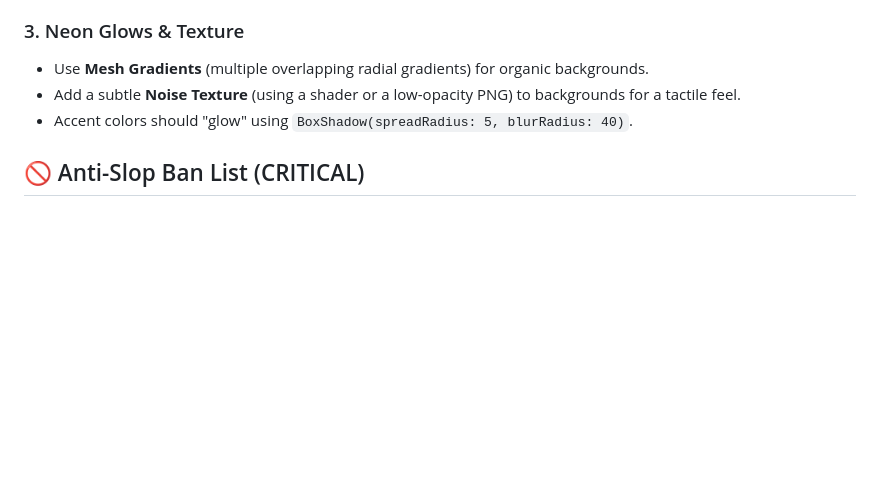
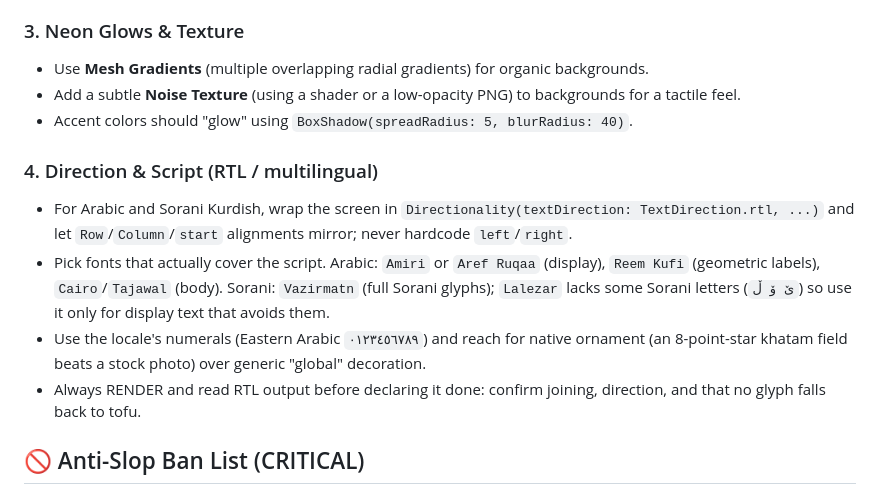
Before and after one commit to hooshyar/flutter-taste-skill, a Markdown page: SKILL.md, the part around the change. Drawn GitHub-style; blank space fills up the shorter version.

```diff
--- a/SKILL.md
+++ b/SKILL.md
@@ -63,6 +63,12 @@ If two screens at different dial settings look the same, the dials were ignored.
 - Add a subtle **Noise Texture** (using a shader or a low-opacity PNG) to backgrounds for a tactile feel.
 - Accent colors should "glow" using `BoxShadow(spreadRadius: 5, blurRadius: 40)`.
 
+### 4. Direction & Script (RTL / multilingual)
+- For Arabic and Sorani Kurdish, wrap the screen in `Directionality(textDirection: TextDirection.rtl, ...)` and let `Row`/`Column`/`start` alignments mirror; never hardcode `left`/`right`.
+- Pick fonts that actually cover the script. Arabic: `Amiri` or `Aref Ruqaa` (display), `Reem Kufi` (geometric labels), `Cairo`/`Tajawal` (body). Sorani: `Vazirmatn` (full Sorani glyphs); `Lalezar` lacks some Sorani letters (`ێ ۆ ڵ`) so use it only for display text that avoids them.
+- Use the locale's numerals (Eastern Arabic `٠١٢٣٤٥٦٧٨٩`) and reach for native ornament (an 8-point-star khatam field beats a stock photo) over generic "global" decoration.
+- Always RENDER and read RTL output before declaring it done: confirm joining, direction, and that no glyph falls back to tofu.
+
 ## 🚫 Anti-Slop Ban List (CRITICAL)
 1. **EM-DASH BAN:** Physically impossible to type `—` or `–`.
 2. **Boilerplate Ban:** No "Hello World," "Counter," or "Sample Item."
```
Also changed, not shown: README.md (+14 -0 lines), docs/examples/arabic/preview.png (added), docs/examples/kurdish/preview.png (added), docs/examples/selector.png, 4 other files.
